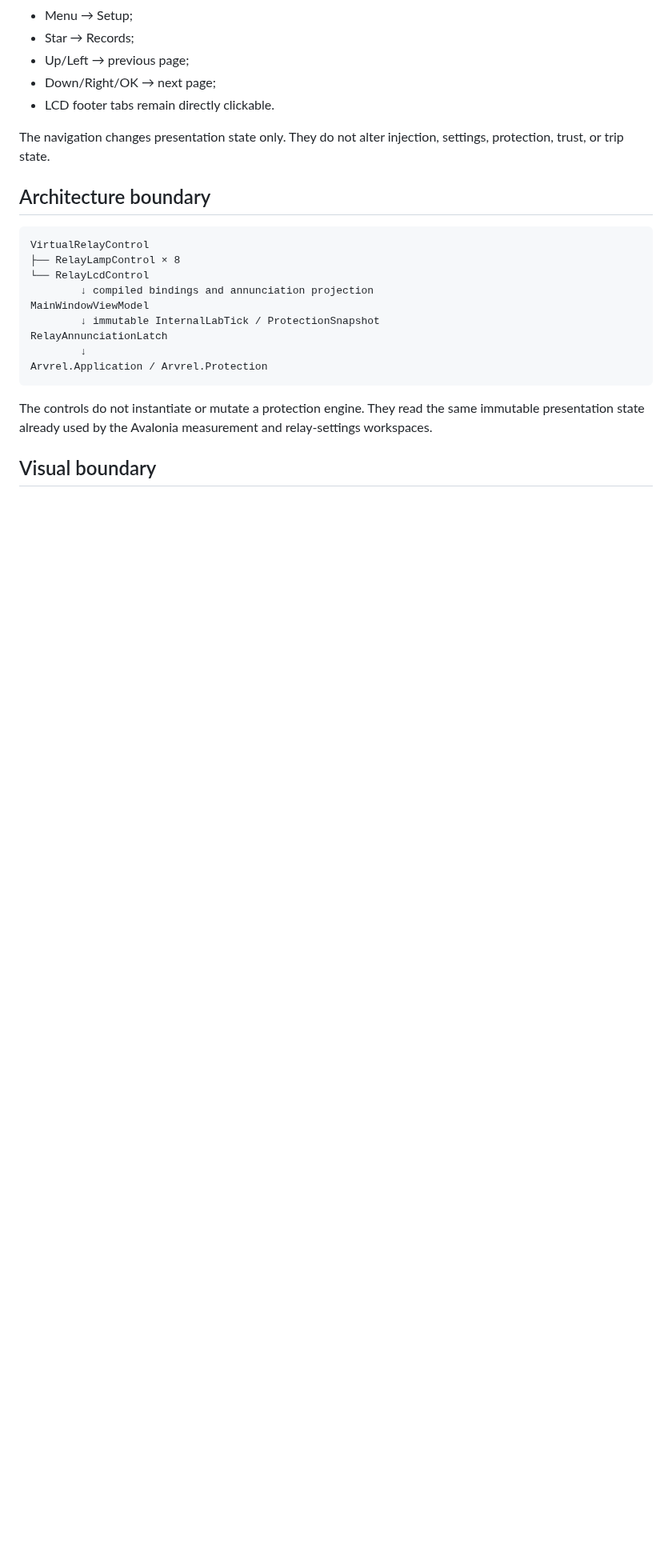
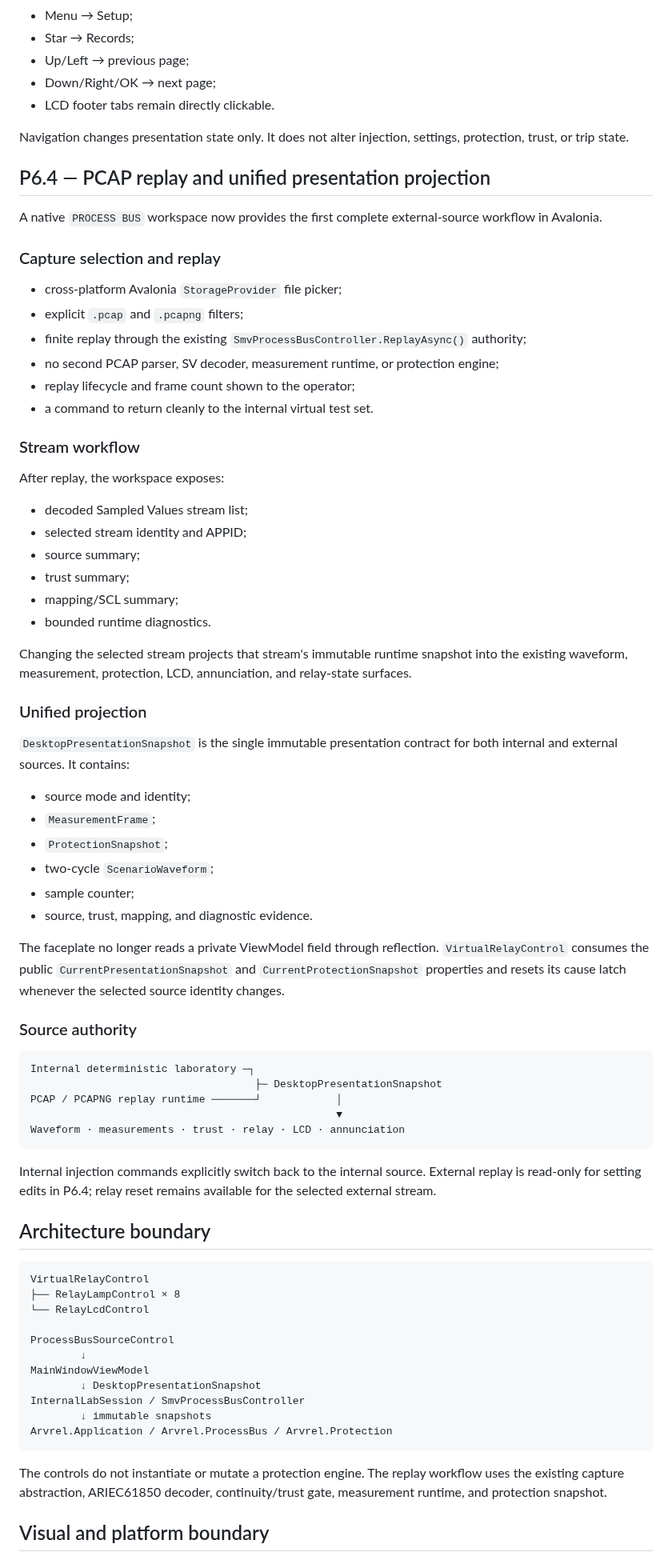
Before and after one commit to masarray/arvrel, a Markdown page: docs/P6_AVALONIA_VIRTUAL_RELAY.md, the part around one of its changes. Shown at 80% size. Drawn GitHub-style; blank space fills up the shorter version.

Commit message:
document Avalonia PCAP replay and unified projection milestone

````diff
--- a/docs/P6_AVALONIA_VIRTUAL_RELAY.md
+++ b/docs/P6_AVALONIA_VIRTUAL_RELAY.md
@@ -60,7 +58,58 @@ Navigation authority is explicit and local to the faceplate:
 - Down/Right/OK → next page;
 - LCD footer tabs remain directly clickable.
 
-The navigation changes presentation state only. They do not alter injection, settings, protection, trust, or trip state.
+Navigation changes presentation state only. It does not alter injection, settings, protection, trust, or trip state.
+
+## P6.4 — PCAP replay and unified presentation projection
+
+A native `PROCESS BUS` workspace now provides the first complete external-source workflow in Avalonia.
+
+### Capture selection and replay
+
+- cross-platform Avalonia `StorageProvider` file picker;
+- explicit `.pcap` and `.pcapng` filters;
+- finite replay through the existing `SmvProcessBusController.ReplayAsync()` authority;
+- no second PCAP parser, SV decoder, measurement runtime, or protection engine;
+- replay lifecycle and frame count shown to the operator;
+- a command to return cleanly to the internal virtual test set.
+
+### Stream workflow
+
+After replay, the workspace exposes:
+
+- decoded Sampled Values stream list;
+- selected stream identity and APPID;
+- source summary;
+- trust summary;
+- mapping/SCL summary;
+- bounded runtime diagnostics.
+
+Changing the selected stream projects that stream's immutable runtime snapshot into the existing waveform, measurement, protection, LCD, annunciation, and relay-state surfaces.
+
+### Unified projection
+
+`DesktopPresentationSnapshot` is the single immutable presentation contract for both internal and external sources. It contains:
+
+- source mode and identity;
+- `MeasurementFrame`;
+- `ProtectionSnapshot`;
+- two-cycle `ScenarioWaveform`;
+- sample counter;
+- source, trust, mapping, and diagnostic evidence.
+
+The faceplate no longer reads a private ViewModel field through reflection. `VirtualRelayControl` consumes the public `CurrentPresentationSnapshot` and `CurrentProtectionSnapshot` properties and resets its cause latch whenever the selected source identity changes.
+
+### Source authority
+
+```text
+Internal deterministic laboratory ─┐
+                                    ├─ DesktopPresentationSnapshot
+PCAP / PCAPNG replay runtime ───────┘            │
+                                                 ▼
+Waveform · measurements · trust · relay · LCD · annunciation
+```
+
+Internal injection commands explicitly switch back to the internal source. External replay is read-only for setting edits in P6.4; relay reset remains available for the selected external stream.
 
 ## Architecture boundary
 
@@ -68,15 +117,17 @@ The navigation changes presentation state only. They do not alter injection, set
 VirtualRelayControl
 ├── RelayLampControl × 8
 └── RelayLcdControl
-        ↓ compiled bindings and annunciation projection
+
+ProcessBusSourceControl
+        ↓
 MainWindowViewModel
-        ↓ immutable InternalLabTick / ProtectionSnapshot
-RelayAnnunciationLatch
-        ↓
-Arvrel.Application / Arvrel.Protection
+        ↓ DesktopPresentationSnapshot
+InternalLabSession / SmvProcessBusController
+        ↓ immutable snapshots
+Arvrel.Application / Arvrel.ProcessBus / Arvrel.Protection
 ```
 
-The controls do not instantiate or mutate a protection engine. They read the same immutable presentation state already used by the Avalonia measurement and relay-settings workspaces.
+The controls do not instantiate or mutate a protection engine. The replay workflow uses the existing capture abstraction, ARIEC61850 decoder, continuity/trust gate, measurement runtime, and protection snapshot.
 
-## Visual boundary
+## Visual and platform boundary
 
````
Also changed, not shown: other parts of docs/P6_AVALONIA_VIRTUAL_RELAY.md (+24 -15 lines).
